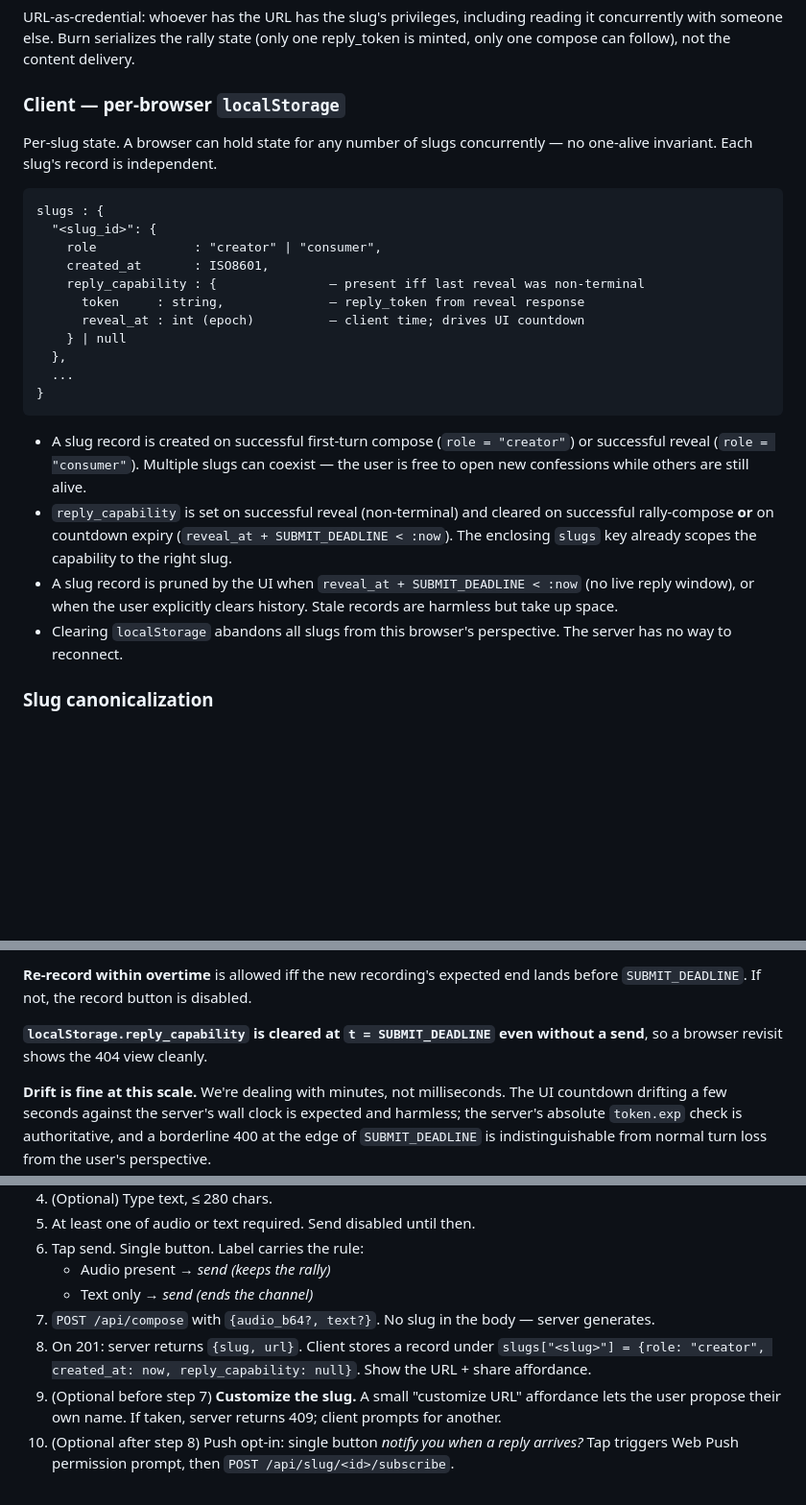
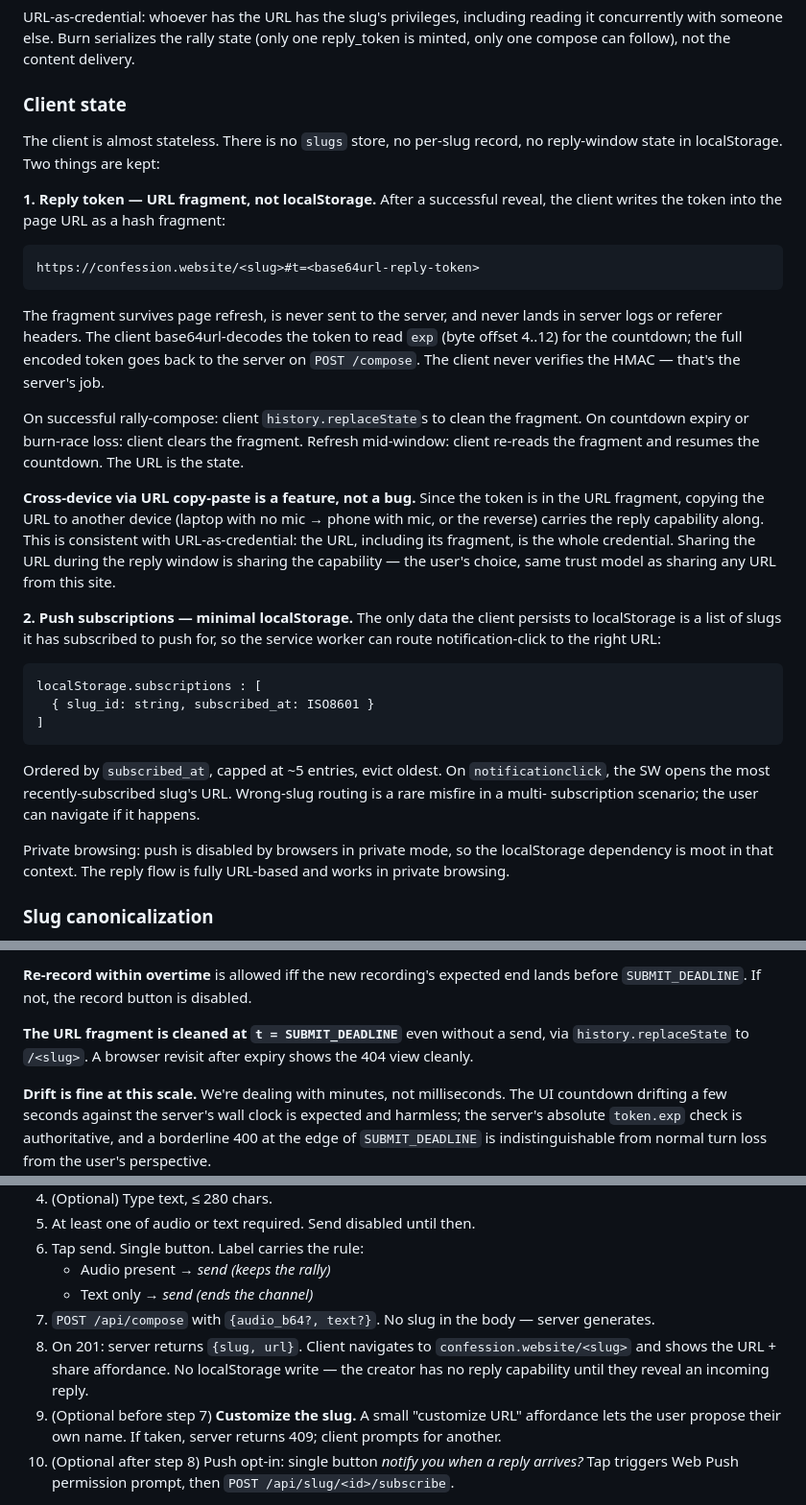
Before and after one commit to kimjune01/confession.website, a Markdown page: SPEC.md, 3 parts joined by grey strips. Shown at 96% size. GitHub-like rendering; blank space fills up the shorter version.

````diff
--- a/SPEC.md
+++ b/SPEC.md
@@ -109,40 +109,60 @@ including reading it concurrently with someone else. Burn
 serializes the rally state (only one reply_token is minted, only
 one compose can follow), not the content delivery.
 
-### Client — per-browser `localStorage`
+### Client state
 
-Per-slug state. A browser can hold state for any number of slugs
-concurrently — no one-alive invariant. Each slug's record is
-independent.
+The client is almost stateless. There is no `slugs` store, no
+per-slug record, no reply-window state in localStorage. Two
+things are kept:
+
+**1. Reply token — URL fragment, not localStorage.** After a
+successful reveal, the client writes the token into the page URL
+as a hash fragment:
 
 ```
-slugs : {
-  "<slug_id>": {
-    role             : "creator" | "consumer",
-    created_at       : ISO8601,
-    reply_capability : {               — present iff last reveal was non-terminal
-      token     : string,              — reply_token from reveal response
-      reveal_at : int (epoch)          — client time; drives UI countdown
-    } | null
-  },
-  ...
-}
+https://confession.website/<slug>#t=<base64url-reply-token>
 ```
 
-- A slug record is created on successful first-turn compose
-  (`role = "creator"`) or successful reveal (`role = "consumer"`).
-  Multiple slugs can coexist — the user is free to open new
-  confessions while others are still alive.
-- `reply_capability` is set on successful reveal (non-terminal)
-  and cleared on successful rally-compose **or** on countdown
-  expiry (`reveal_at + SUBMIT_DEADLINE < :now`). The enclosing
-  `slugs` key already scopes the capability to the right slug.
-- A slug record is pruned by the UI when `reveal_at +
-  SUBMIT_DEADLINE < :now` (no live reply window), or when the
-  user explicitly clears history. Stale records are harmless but
-  take up space.
-- Clearing `localStorage` abandons all slugs from this browser's
-  perspective. The server has no way to reconnect.
+The fragment survives page refresh, is never sent to the server,
+and never lands in server logs or referer headers. The client
+base64url-decodes the token to read `exp` (byte offset 4..12) for
+the countdown; the full encoded token goes back to the server on
+`POST /compose`. The client never verifies the HMAC — that's the
+server's job.
+
+On successful rally-compose: client `history.replaceState`s to
+clean the fragment. On countdown expiry or burn-race loss: client
+clears the fragment. Refresh mid-window: client re-reads the
+fragment and resumes the countdown. The URL is the state.
+
+**Cross-device via URL copy-paste is a feature, not a bug.**
+Since the token is in the URL fragment, copying the URL to another
+device (laptop with no mic → phone with mic, or the reverse)
+carries the reply capability along. This is consistent with
+URL-as-credential: the URL, including its fragment, is the whole
+credential. Sharing the URL during the reply window is sharing the
+capability — the user's choice, same trust model as sharing any
+URL from this site.
+
+**2. Push subscriptions — minimal localStorage.** The only data
+the client persists to localStorage is a list of slugs it has
+subscribed to push for, so the service worker can route
+notification-click to the right URL:
+
+```
+localStorage.subscriptions : [
+  { slug_id: string, subscribed_at: ISO8601 }
+]
+```
+
+Ordered by `subscribed_at`, capped at ~5 entries, evict oldest.
+On `notificationclick`, the SW opens the most recently-subscribed
+slug's URL. Wrong-slug routing is a rare misfire in a multi-
+subscription scenario; the user can navigate if it happens.
+
+Private browsing: push is disabled by browsers in private mode, so
+the localStorage dependency is moot in that context. The reply
+flow is fully URL-based and works in private browsing.
 
 ### Slug canonicalization
 
@@ -474,9 +494,9 @@ submission at `RESPONSE_FUSE + ε` isn't cut.
 expected end lands before `SUBMIT_DEADLINE`. If not, the record
 button is disabled.
 
-**`localStorage.reply_capability` is cleared at
-`t = SUBMIT_DEADLINE` even without a send**, so a browser revisit
-shows the 404 view cleanly.
+**The URL fragment is cleaned at `t = SUBMIT_DEADLINE`** even
+without a send, via `history.replaceState` to `/<slug>`. A
+browser revisit after expiry shows the 404 view cleanly.
 
 **Drift is fine at this scale.** We're dealing with minutes, not
 milliseconds. The UI countdown drifting a few seconds against the
@@ -500,9 +520,10 @@ from the user's perspective.
    - Text only → *send (ends the channel)*
 7. `POST /api/compose` with `{audio_b64?, text?}`. No slug in the
    body — server generates.
-8. On 201: server returns `{slug, url}`. Client stores a record
-   under `slugs["<slug>"] = {role: "creator", created_at: now,
-   reply_capability: null}`. Show the URL + share affordance.
+8. On 201: server returns `{slug, url}`. Client navigates to
+   `confession.website/<slug>` and shows the URL + share
+   affordance. No localStorage write — the creator has no reply
+   capability until they reveal an incoming reply.
 9. (Optional before step 7) **Customize the slug.** A small
    "customize URL" affordance lets the user propose their own
    name. If taken, server returns 409; client prompts for another.
````
Also changed, not shown: other parts of SPEC.md (+39 -19 lines), DESIGN.md (+13 -11 lines).
